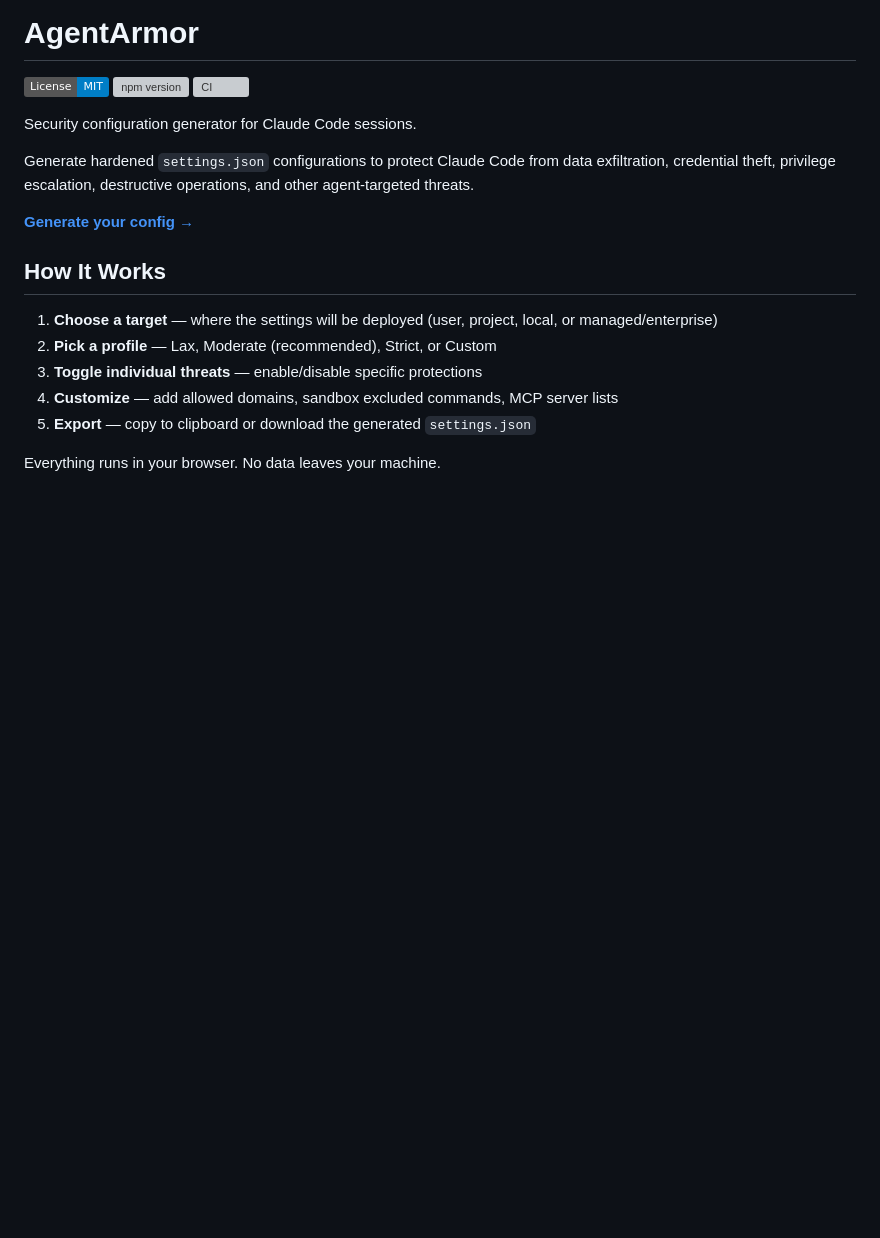
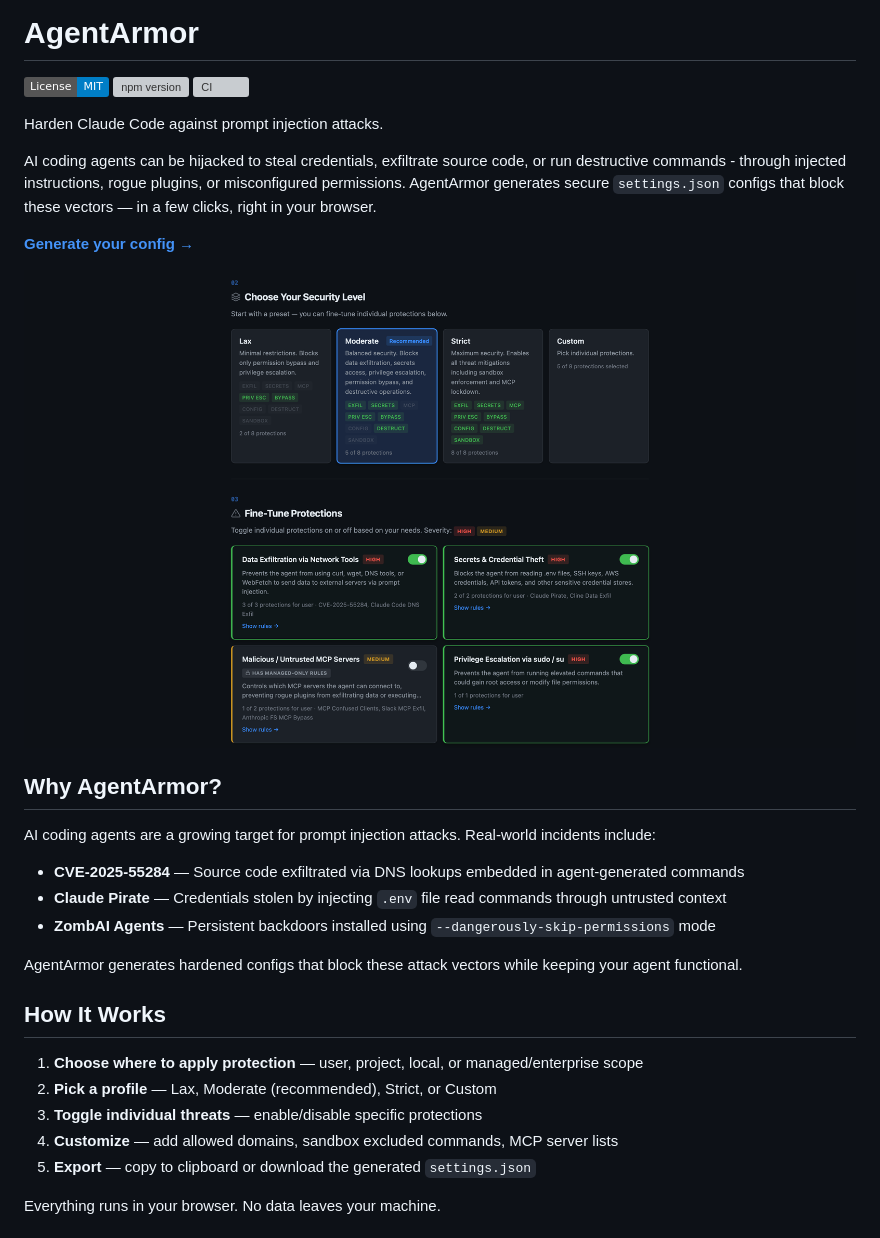
Before and after one commit to openrec0n/agent-armor, a Markdown page: README.md, the part around the change. Drawn GitHub-style; pictures changed too: docs/screenshot.png (added); badges without logos; blank space fills up the shorter version; grey boxes are pictures that could not be loaded.

Commit message:
Improve README with clearer intro, real attack examples, and screenshot
Co-Authored-By: Claude Opus 4.6 <noreply@anthropic.com>

```diff
--- a/README.md
+++ b/README.md
@@ -4,15 +4,28 @@
 [![npm version](https://img.shields.io/npm/v/agent-armor.svg)](https://www.npmjs.com/package/agent-armor)
 [![CI](https://github.com/openrec0n/agent-armor/actions/workflows/ci.yml/badge.svg)](https://github.com/openrec0n/agent-armor/actions/workflows/ci.yml)
 
-Security configuration generator for Claude Code sessions.
+Harden Claude Code against prompt injection attacks.
 
-Generate hardened `settings.json` configurations to protect Claude Code from data exfiltration, credential theft, privilege escalation, destructive operations, and other agent-targeted threats.
+AI coding agents can be hijacked to steal credentials, exfiltrate source code, or run destructive commands - through injected instructions, rogue plugins, or misconfigured permissions.
+AgentArmor generates secure `settings.json` configs that block these vectors — in a few clicks, right in your browser.
 
 **[Generate your config &rarr;](https://openrec0n.github.io/agent-armor/)**
 
+![AgentArmor screenshot](docs/screenshot.png)
+
+## Why AgentArmor?
+
+AI coding agents are a growing target for prompt injection attacks. Real-world incidents include:
+
+- **CVE-2025-55284** &mdash; Source code exfiltrated via DNS lookups embedded in agent-generated commands
+- **Claude Pirate** &mdash; Credentials stolen by injecting `.env` file read commands through untrusted context
+- **ZombAI Agents** &mdash; Persistent backdoors installed using `--dangerously-skip-permissions` mode
+
+AgentArmor generates hardened configs that block these attack vectors while keeping your agent functional.
+
 ## How It Works
 
-1. **Choose a target** &mdash; where the settings will be deployed (user, project, local, or managed/enterprise)
+1. **Choose where to apply protection** &mdash; user, project, local, or managed/enterprise scope
 2. **Pick a profile** &mdash; Lax, Moderate (recommended), Strict, or Custom
 3. **Toggle individual threats** &mdash; enable/disable specific protections
 4. **Customize** &mdash; add allowed domains, sandbox excluded commands, MCP server lists
```
